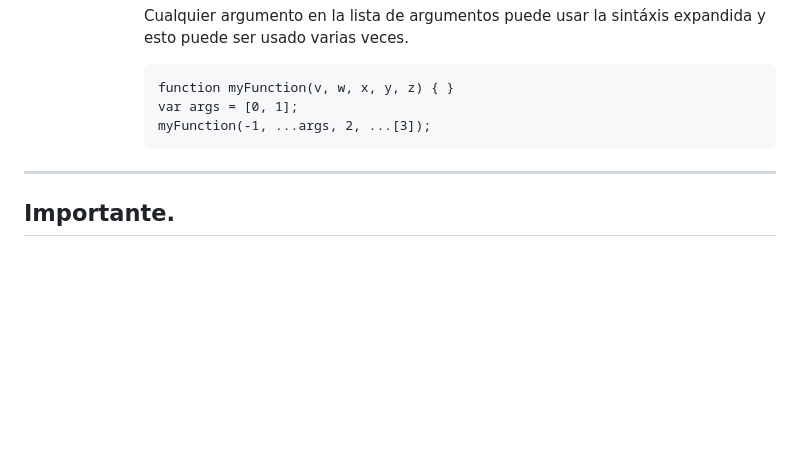
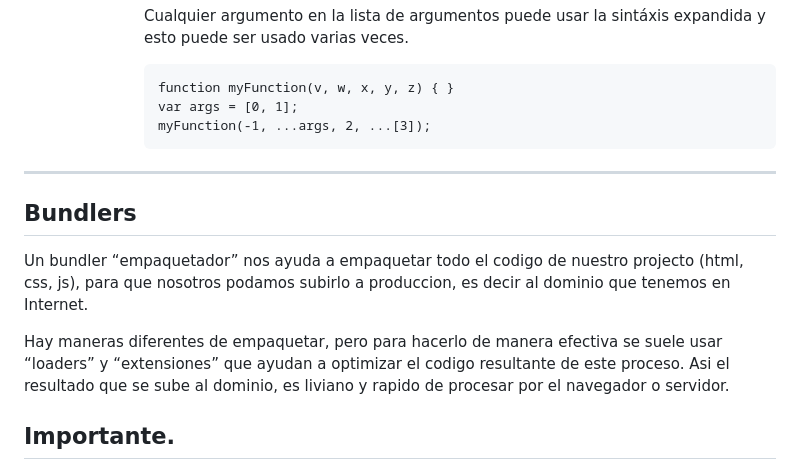
Before and after one commit to duvan1026/01-FUNDAMENTOS, a Markdown page: README.md, the part around the change. Rendered like a GitHub page; blank space fills up the shorter version.

Commit message:
README.md: se introduce documentación sobre los bundlers

````diff
--- a/README.md
+++ b/README.md
@@ -899,6 +899,15 @@ ___
             ```
 ___
 
+## Bundlers
+
+Un bundler “empaquetador” nos ayuda a empaquetar todo el codigo de nuestro projecto (html, css, js), para que nosotros podamos subirlo a produccion, es decir al dominio que tenemos en Internet.
+
+Hay maneras diferentes de empaquetar, pero para hacerlo de manera efectiva se suele usar “loaders” y “extensiones” que ayudan a optimizar el codigo resultante de este proceso. Asi el resultado que se sube al dominio, es liviano y rapido de procesar por el navegador o servidor.
+
+
+
+
 ## Importante.
 
 Quedamos iniciando el video 14 del curso JavaScript Moderno; Guía para  dominar el lenguaje; del curso de Udemy del instructor Fernando Herrera.
````
